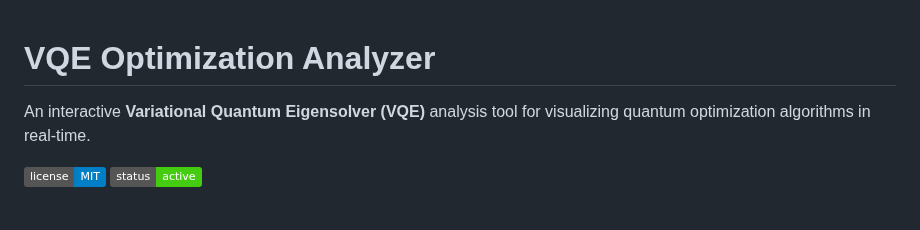
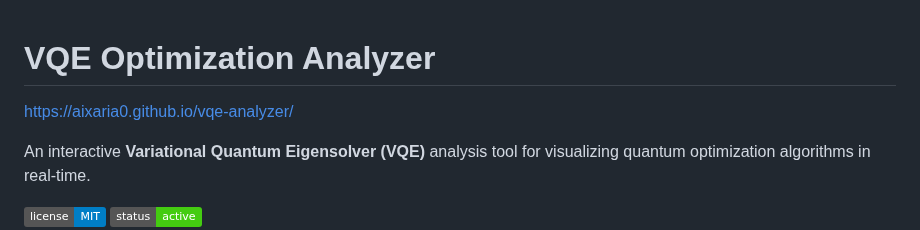
Before and after one commit to aixaria0/vqe-analyzer, a Markdown page: README.md, the part around the change. Drawn GitHub-style; badges without logos; blank space fills up the shorter version.

```diff
--- a/README.md
+++ b/README.md
@@ -1,4 +1,6 @@
 # VQE Optimization Analyzer
+
+https://aixaria0.github.io/vqe-analyzer/
 
 An interactive **Variational Quantum Eigensolver (VQE)** analysis tool for visualizing quantum optimization algorithms in real-time.
 
```
